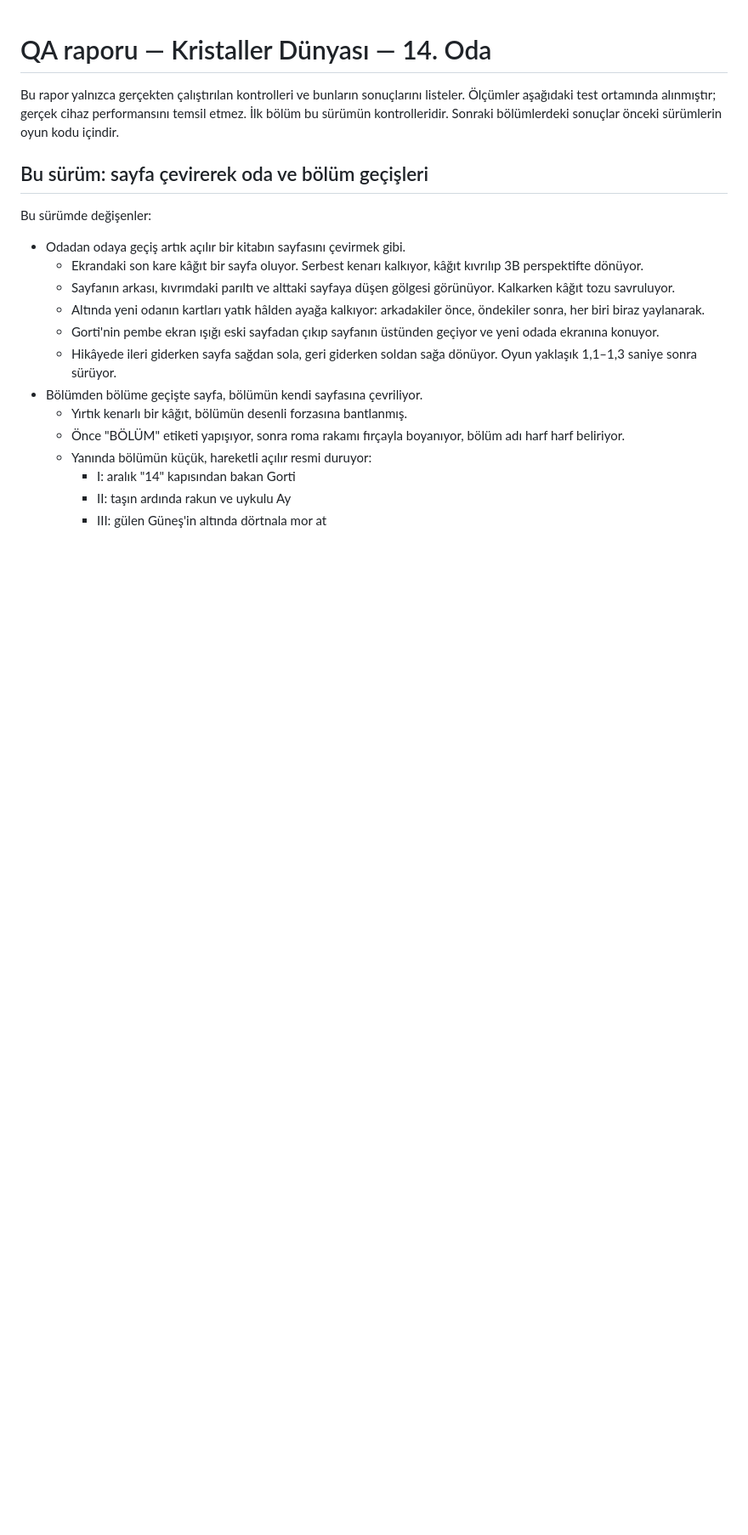
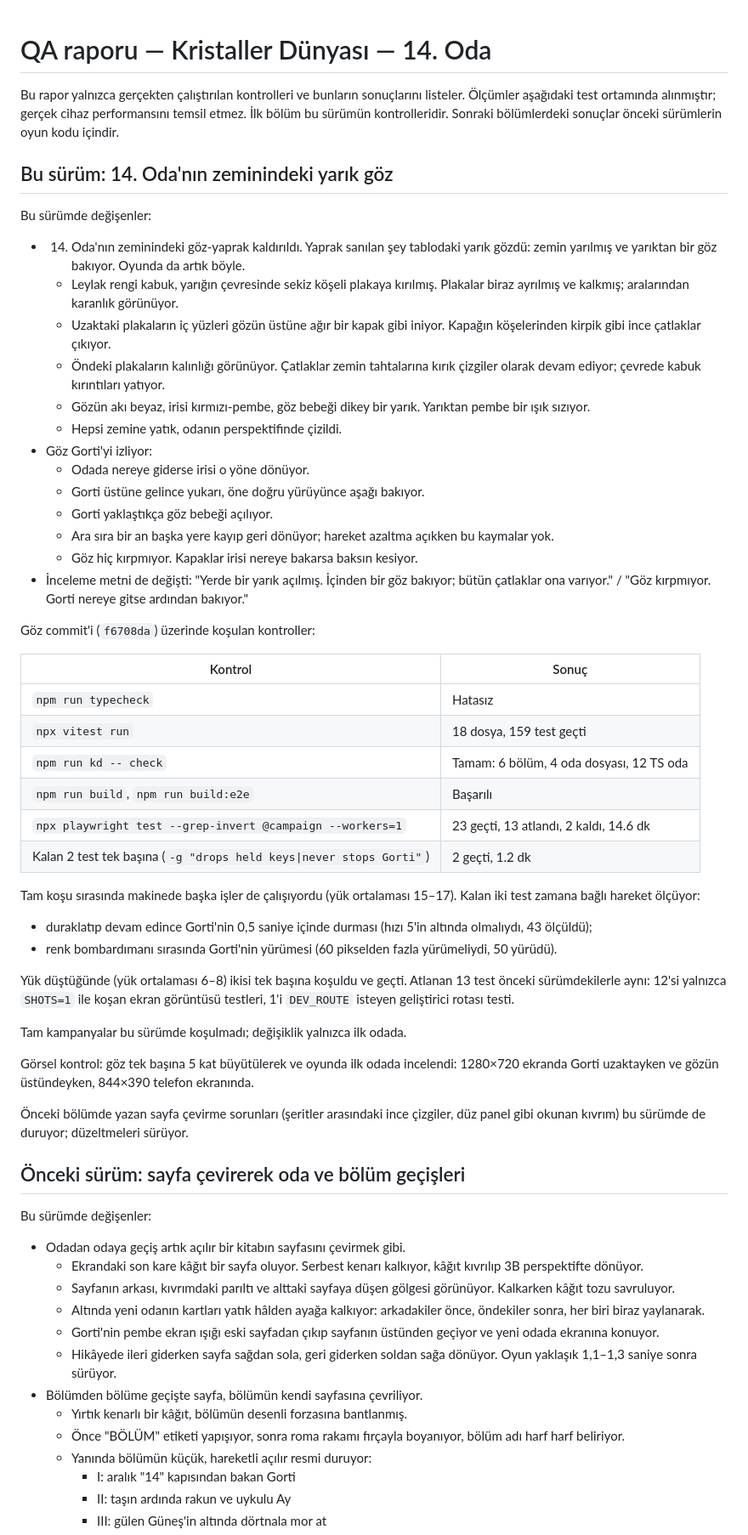
Before and after one commit to Mizyaz/Nyluma-game, a Markdown page: QA_REPORT.md, the part around one of its changes. Shown at 85% size. Drawn GitHub-style; blank space fills up the shorter version.

Commit message:
Note the floor slit eye in the QA report
The full e2e suite ran on f6708da while the machine was loaded: 23
passed, 13 skipped, 2 failed. Both failures are movement-timing tests
(stopping after a resume, walking during the colour bombardment), and
both passed when rerun alone.

Co-Authored-By: Claude Opus 5.5 <noreply@anthropic.com>
Claude-Session: https://claude.ai/code/session_01BMasBb1hSzWEPit4afhgRW

```diff
--- a/QA_REPORT.md
+++ b/QA_REPORT.md
@@ -5,7 +5,68 @@ listeler. Ölçümler aşağıdaki test ortamında alınmıştır; gerçek cihaz
 performansını temsil etmez. İlk bölüm bu sürümün kontrolleridir. Sonraki
 bölümlerdeki sonuçlar önceki sürümlerin oyun kodu içindir.
 
-## Bu sürüm: sayfa çevirerek oda ve bölüm geçişleri
+## Bu sürüm: 14. Oda'nın zeminindeki yarık göz
+
+Bu sürümde değişenler:
+
+- 14. Oda'nın zeminindeki göz-yaprak kaldırıldı. Yaprak sanılan şey
+  tablodaki yarık gözdü: zemin yarılmış ve yarıktan bir göz bakıyor. Oyunda
+  da artık böyle.
+  - Leylak rengi kabuk, yarığın çevresinde sekiz köşeli plakaya kırılmış.
+    Plakalar biraz ayrılmış ve kalkmış; aralarından karanlık görünüyor.
+  - Uzaktaki plakaların iç yüzleri gözün üstüne ağır bir kapak gibi iniyor.
+    Kapağın köşelerinden kirpik gibi ince çatlaklar çıkıyor.
+  - Öndeki plakaların kalınlığı görünüyor. Çatlaklar zemin tahtalarına kırık
+    çizgiler olarak devam ediyor; çevrede kabuk kırıntıları yatıyor.
+  - Gözün akı beyaz, irisi kırmızı-pembe, göz bebeği dikey bir yarık.
+    Yarıktan pembe bir ışık sızıyor.
+  - Hepsi zemine yatık, odanın perspektifinde çizildi.
+- Göz Gorti'yi izliyor:
+  - Odada nereye giderse irisi o yöne dönüyor.
+  - Gorti üstüne gelince yukarı, öne doğru yürüyünce aşağı bakıyor.
+  - Gorti yaklaştıkça göz bebeği açılıyor.
+  - Ara sıra bir an başka yere kayıp geri dönüyor; hareket azaltma açıkken
+    bu kaymalar yok.
+  - Göz hiç kırpmıyor. Kapaklar irisi nereye bakarsa baksın kesiyor.
+- İnceleme metni de değişti: "Yerde bir yarık açılmış. İçinden bir göz
+  bakıyor; bütün çatlaklar ona varıyor." / "Göz kırpmıyor. Gorti nereye
+  gitse ardından bakıyor."
+
+Göz commit'i (`f6708da`) üzerinde koşulan kontroller:
+
+| Kontrol | Sonuç |
+| --- | --- |
+| `npm run typecheck` | Hatasız |
+| `npx vitest run` | 18 dosya, 159 test geçti |
+| `npm run kd -- check` | Tamam: 6 bölüm, 4 oda dosyası, 12 TS oda |
+| `npm run build`, `npm run build:e2e` | Başarılı |
+| `npx playwright test --grep-invert @campaign --workers=1` | 23 geçti, 13 atlandı, 2 kaldı, 14.6 dk |
+| Kalan 2 test tek başına (`-g "drops held keys\|never stops Gorti"`) | 2 geçti, 1.2 dk |
+
+Tam koşu sırasında makinede başka işler de çalışıyordu (yük ortalaması
+15–17). Kalan iki test zamana bağlı hareket ölçüyor:
+
+- duraklatıp devam edince Gorti'nin 0,5 saniye içinde durması (hızı 5'in
+  altında olmalıydı, 43 ölçüldü);
+- renk bombardımanı sırasında Gorti'nin yürümesi (60 pikselden fazla
+  yürümeliydi, 50 yürüdü).
+
+Yük düştüğünde (yük ortalaması 6–8) ikisi tek başına koşuldu ve geçti.
+Atlanan 13 test önceki sürümdekilerle aynı: 12'si yalnızca `SHOTS=1` ile
+koşan ekran görüntüsü testleri, 1'i `DEV_ROUTE` isteyen geliştirici rotası
+testi.
+
+Tam kampanyalar bu sürümde koşulmadı; değişiklik yalnızca ilk odada.
+
+Görsel kontrol: göz tek başına 5 kat büyütülerek ve oyunda ilk odada
+incelendi: 1280×720 ekranda Gorti uzaktayken ve gözün üstündeyken, 844×390
+telefon ekranında.
+
+Önceki bölümde yazan sayfa çevirme sorunları (şeritler arasındaki ince
+çizgiler, düz panel gibi okunan kıvrım) bu sürümde de duruyor;
+düzeltmeleri sürüyor.
+
+## Önceki sürüm: sayfa çevirerek oda ve bölüm geçişleri
 
 Bu sürümde değişenler:
 
```
Also changed, not shown: other parts of QA_REPORT.md (+1 -1 lines).
